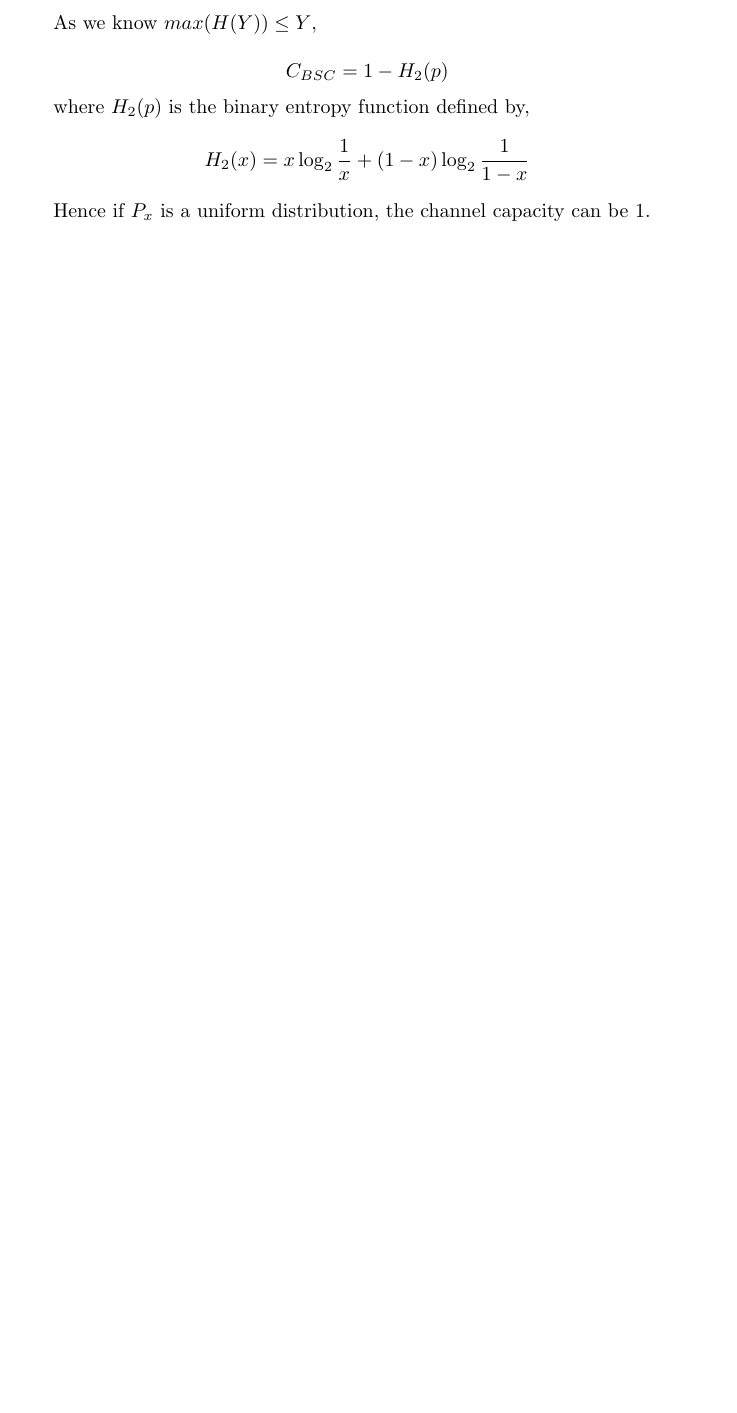
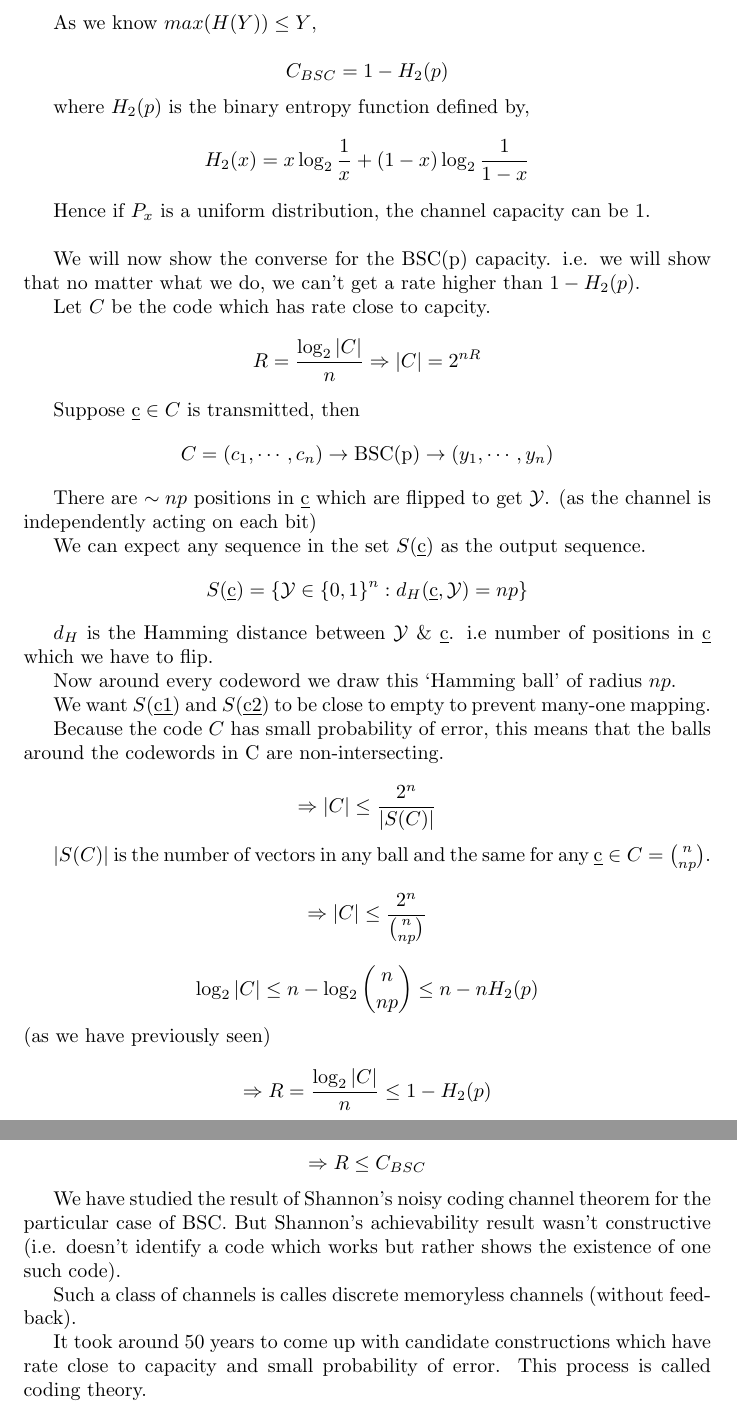
Before and after one commit to thundermage117/Information-Comm.-Notes, a LaTeX document (Notes/Notes_week5.tex): part of page 4 of 4 before the commit and two parts of pages 4 and 5 of 5 after it, the two joined at a grey line, cut so that both start at the same text, the shorter picture padded with empty space. Compiled offline with pdfLaTeX.

Commit message:
Completed Week 5 notes

```diff
--- a/Notes_week5.tex
+++ b/Notes/Notes_week5.tex
@@ -108,8 +108,43 @@ $$ C_{BSC} = 1- H_2(p)$$
 where $H_2(p)$ is the binary entropy function defined by,
 $$ H_2(x)= x \log_2 \frac{1}{x} + (1-x) \log_2 \frac{1}{1-x}$$
 
-Hence if $P_x$ is a uniform distribution, the channel capacity can be 1.
+Hence if $P_x$ is a uniform distribution, the channel capacity can be 1.\\
 
+We will now show the converse for the BSC(p) capacity. i.e. we will show that no matter what we do, we can't get a rate higher than $1- H_2 (p)$.
 
+Let $C$ be the code which has rate close to capcity.
+$$ R= \frac{ \log_2 |C|}{n} \Rightarrow |C| = 2^{nR}$$
+
+Suppose $\underbar{c} \in C $ is transmitted, then
+$$ C = (c_1, \cdots , c_n) \to \text{BSC(p)} \to (y_1, \cdots , y_n)$$
+
+There are $\sim np$ positions in $\underbar{c}$ which are flipped to get $\mathcal{Y}$. (as the channel is independently acting on each bit)
+
+We can expect any sequence in the set $S(\underbar{c})$ as the output sequence.
+$$ S(\underbar{c})= \{ \mathcal{Y} \in \{0,1 \}^n : d_H (\underbar{c}, \mathcal{Y})= np\}$$
+
+$d_H$ is the Hamming distance between $\mathcal{Y}$ \& $\underbar{c}$. i.e number of positions in $\underbar{c}$ which we have to flip.
+
+Now around every codeword we draw this `Hamming ball' of radius $np$.
+
+We want $S(\underbar{c1})$ and $S(\underbar{c2})$ to be close to empty to prevent many-one mapping.
+
+Because the code $C$ has small probability of error, this means that the balls around the codewords in C are non-intersecting.
+
+$$ \Rightarrow |C| \leq \frac{2^n}{|S(C)|}$$
+
+$|S(C)|$ is the number of vectors in any ball and the same for any $\underbar{c} \in C = {n \choose np}$.
+$$ \Rightarrow |C| \leq \frac{2^n}{{n \choose np}}$$
+$$ \log_2 |C| \leq n- \log_2 {n \choose np} \leq n - n H_2 (p)$$
+(as we have previously seen)
+
+$$ \Rightarrow R= \frac{\log_2 |C|}{n} \leq 1- H_2 (p)$$
+$$ \Rightarrow R \leq C_{BSC}$$
+
+We have studied the result of Shannon's noisy coding channel theorem for the particular case of BSC. But Shannon's achievability result wasn't constructive (i.e. doesn't identify a code which works but rather shows the existence of one such code).
+
+Such a class of channels is calles discrete memoryless channels (without feedback).
+
+It took around 50 years to come up with candidate constructions which have rate close to capacity and small probability of error. This process is called coding theory.
 
 \end{document}
```
Also changed, not shown: Notes/BSC.png (renamed from BSC.png), Notes/Notes_week5.pdf (added), Notes_week5.pdf (deleted), 5 other files.
